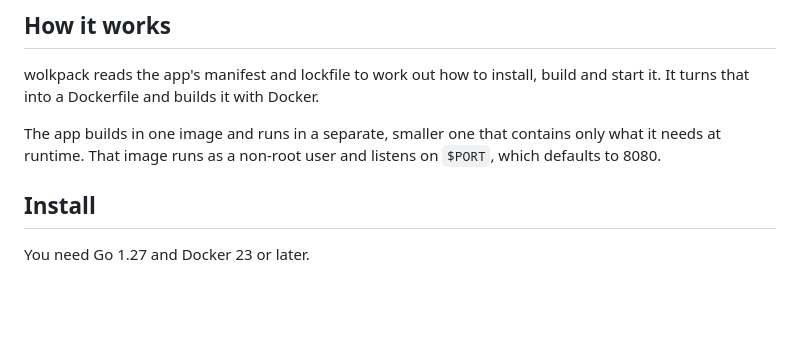
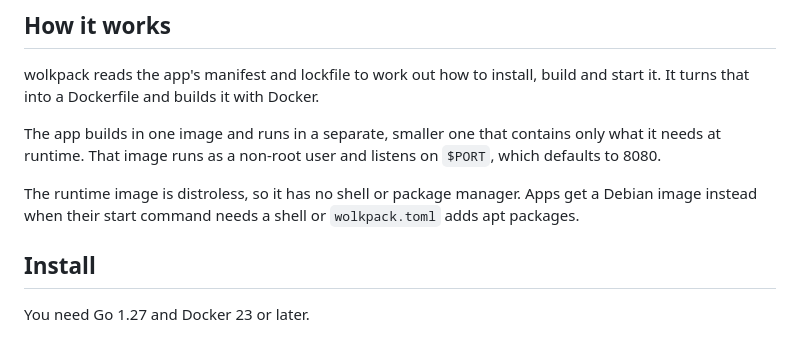
Before and after one commit to LoriKarikari/terril, a Markdown page: README.md, the part around the change. Rendered like a GitHub page; blank space fills up the shorter version.

Commit message:
docs: say runtime images are distroless

```diff
--- a/README.md
+++ b/README.md
@@ -12,6 +12,8 @@ docker run -p 8080:8080 my-app
 wolkpack reads the app's manifest and lockfile to work out how to install, build and start it. It turns that into a Dockerfile and builds it with Docker.
 
 The app builds in one image and runs in a separate, smaller one that contains only what it needs at runtime. That image runs as a non-root user and listens on `$PORT`, which defaults to 8080.
+
+The runtime image is distroless, so it has no shell or package manager. Apps get a Debian image instead when their start command needs a shell or `wolkpack.toml` adds apt packages.
 
 ## Install
 
```
